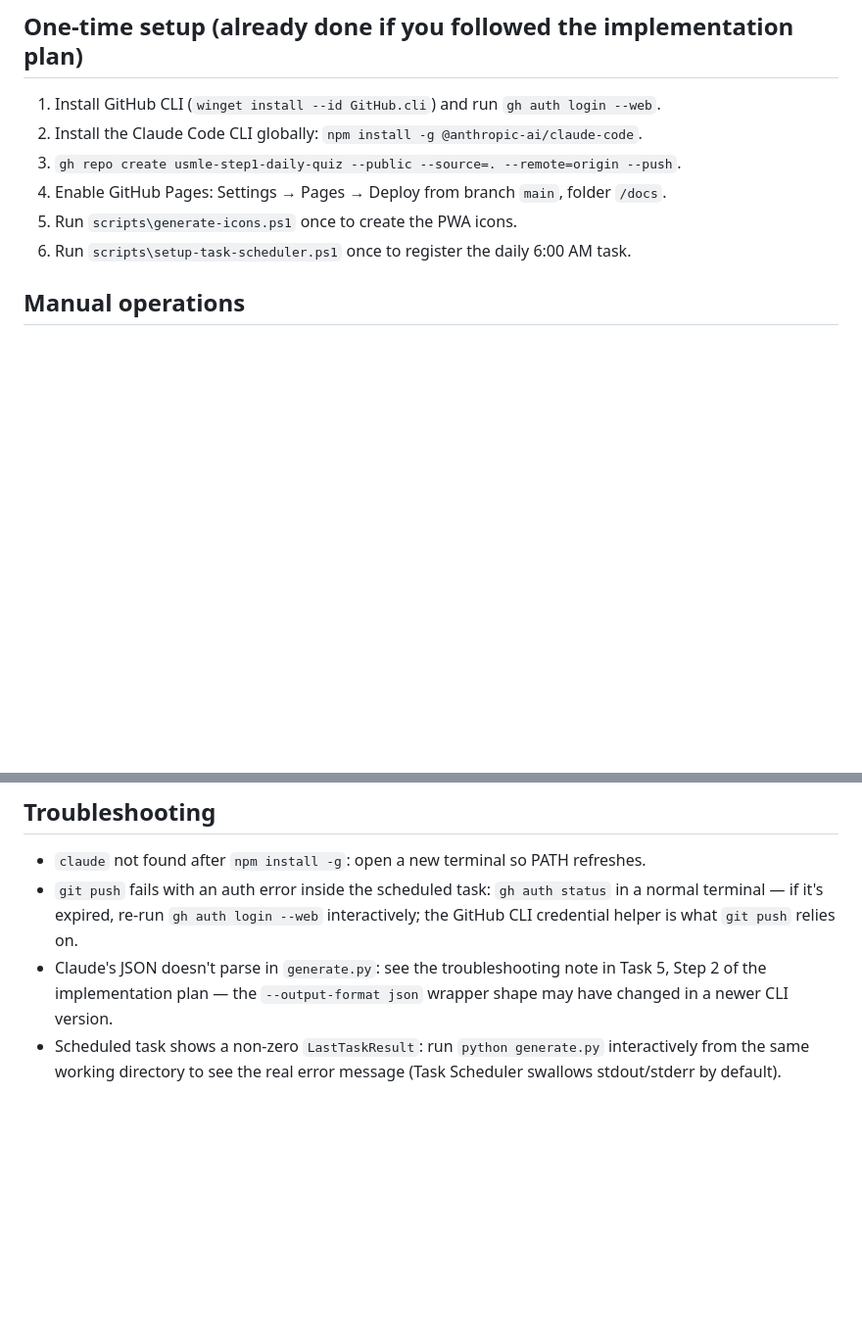
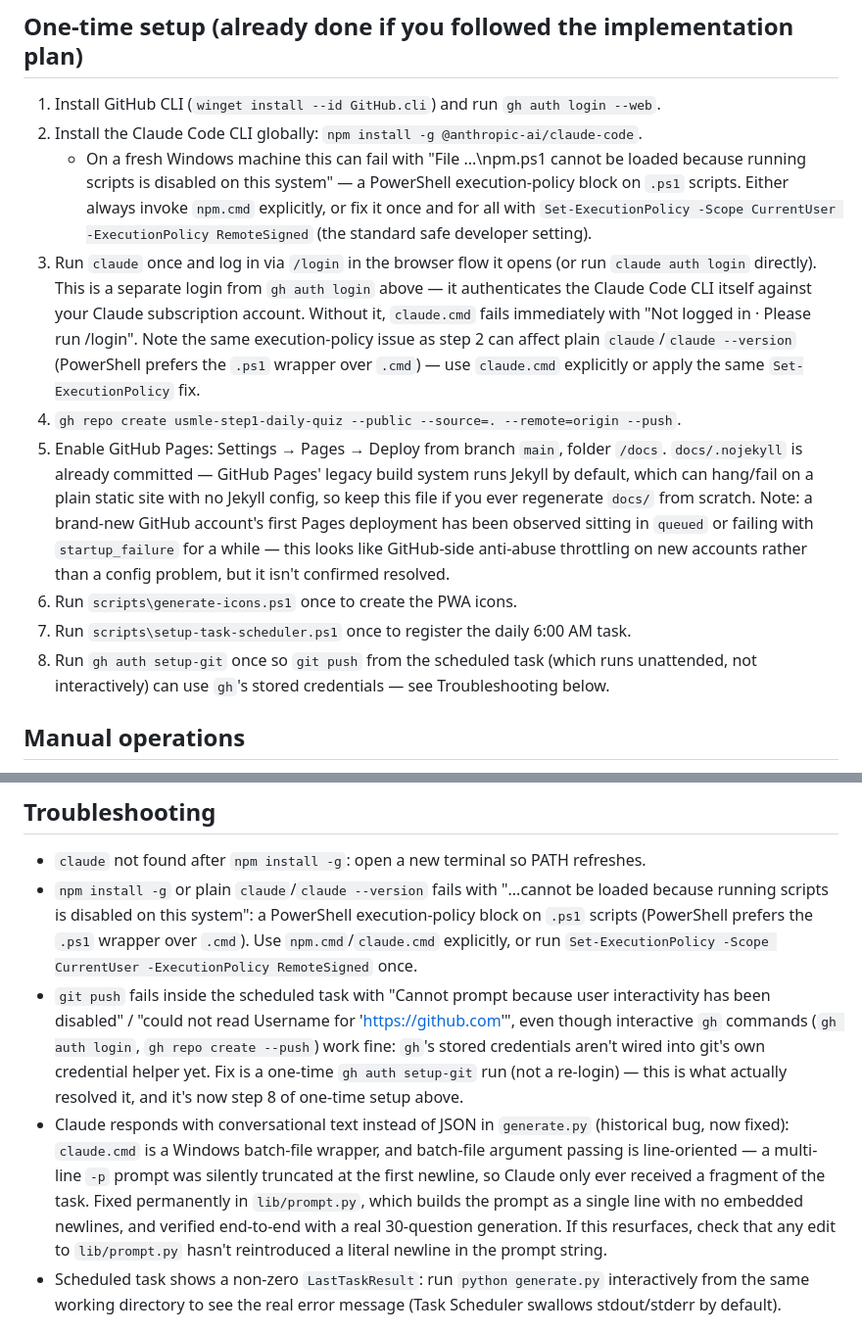
Before and after one commit to TenLecks/usmle-step1-daily-quiz, a Markdown page: README.md, 2 parts joined by grey strips. Shown at 98% size. Rendered like a GitHub page; blank space fills up the shorter version.

Commit message:
Fix README: document claude auth login, gh auth setup-git, execution-policy, and .nojekyll gaps found in review

```diff
--- a/README.md
+++ b/README.md
@@ -25,10 +25,34 @@ Live app: `https://tenlecks.github.io/usmle-step1-daily-quiz/`
 
 1. Install GitHub CLI (`winget install --id GitHub.cli`) and run `gh auth login --web`.
 2. Install the Claude Code CLI globally: `npm install -g @anthropic-ai/claude-code`.
-3. `gh repo create usmle-step1-daily-quiz --public --source=. --remote=origin --push`.
-4. Enable GitHub Pages: Settings → Pages → Deploy from branch `main`, folder `/docs`.
-5. Run `scripts\generate-icons.ps1` once to create the PWA icons.
-6. Run `scripts\setup-task-scheduler.ps1` once to register the daily 6:00 AM task.
+   - On a fresh Windows machine this can fail with "File ...\npm.ps1 cannot be
+     loaded because running scripts is disabled on this system" — a PowerShell
+     execution-policy block on `.ps1` scripts. Either always invoke `npm.cmd`
+     explicitly, or fix it once and for all with
+     `Set-ExecutionPolicy -Scope CurrentUser -ExecutionPolicy RemoteSigned`
+     (the standard safe developer setting).
+3. Run `claude` once and log in via `/login` in the browser flow it opens
+   (or run `claude auth login` directly). This is a separate login from
+   `gh auth login` above — it authenticates the Claude Code CLI itself against
+   your Claude subscription account. Without it, `claude.cmd` fails immediately
+   with "Not logged in · Please run /login". Note the same execution-policy
+   issue as step 2 can affect plain `claude`/`claude --version` (PowerShell
+   prefers the `.ps1` wrapper over `.cmd`) — use `claude.cmd` explicitly or
+   apply the same `Set-ExecutionPolicy` fix.
+4. `gh repo create usmle-step1-daily-quiz --public --source=. --remote=origin --push`.
+5. Enable GitHub Pages: Settings → Pages → Deploy from branch `main`, folder `/docs`.
+   `docs/.nojekyll` is already committed — GitHub Pages' legacy build system
+   runs Jekyll by default, which can hang/fail on a plain static site with no
+   Jekyll config, so keep this file if you ever regenerate `docs/` from scratch.
+   Note: a brand-new GitHub account's first Pages deployment has been observed
+   sitting in `queued` or failing with `startup_failure` for a while — this
+   looks like GitHub-side anti-abuse throttling on new accounts rather than a
+   config problem, but it isn't confirmed resolved.
+6. Run `scripts\generate-icons.ps1` once to create the PWA icons.
+7. Run `scripts\setup-task-scheduler.ps1` once to register the daily 6:00 AM task.
+8. Run `gh auth setup-git` once so `git push` from the scheduled task (which
+   runs unattended, not interactively) can use `gh`'s stored credentials — see
+   Troubleshooting below.
 
 ## Manual operations
 
@@ -43,12 +67,26 @@ Live app: `https://tenlecks.github.io/usmle-step1-daily-quiz/`
 ## Troubleshooting
 
 - `claude` not found after `npm install -g`: open a new terminal so PATH refreshes.
-- `git push` fails with an auth error inside the scheduled task: `gh auth status` in
-  a normal terminal — if it's expired, re-run `gh auth login --web` interactively;
-  the GitHub CLI credential helper is what `git push` relies on.
-- Claude's JSON doesn't parse in `generate.py`: see the troubleshooting note in
-  Task 5, Step 2 of the implementation plan — the `--output-format json` wrapper
-  shape may have changed in a newer CLI version.
+- `npm install -g` or plain `claude`/`claude --version` fails with "...cannot be
+  loaded because running scripts is disabled on this system": a PowerShell
+  execution-policy block on `.ps1` scripts (PowerShell prefers the `.ps1`
+  wrapper over `.cmd`). Use `npm.cmd`/`claude.cmd` explicitly, or run
+  `Set-ExecutionPolicy -Scope CurrentUser -ExecutionPolicy RemoteSigned` once.
+- `git push` fails inside the scheduled task with "Cannot prompt because user
+  interactivity has been disabled" / "could not read Username for
+  'https://github.com'", even though interactive `gh` commands (`gh auth login`,
+  `gh repo create --push`) work fine: `gh`'s stored credentials aren't wired
+  into git's own credential helper yet. Fix is a one-time `gh auth setup-git`
+  run (not a re-login) — this is what actually resolved it, and it's now step 8
+  of one-time setup above.
+- Claude responds with conversational text instead of JSON in `generate.py`
+  (historical bug, now fixed): `claude.cmd` is a Windows batch-file wrapper, and
+  batch-file argument passing is line-oriented — a multi-line `-p` prompt was
+  silently truncated at the first newline, so Claude only ever received a
+  fragment of the task. Fixed permanently in `lib/prompt.py`, which builds the
+  prompt as a single line with no embedded newlines, and verified end-to-end
+  with a real 30-question generation. If this resurfaces, check that any edit
+  to `lib/prompt.py` hasn't reintroduced a literal newline in the prompt string.
 - Scheduled task shows a non-zero `LastTaskResult`: run `python generate.py`
   interactively from the same working directory to see the real error message
   (Task Scheduler swallows stdout/stderr by default).
```
